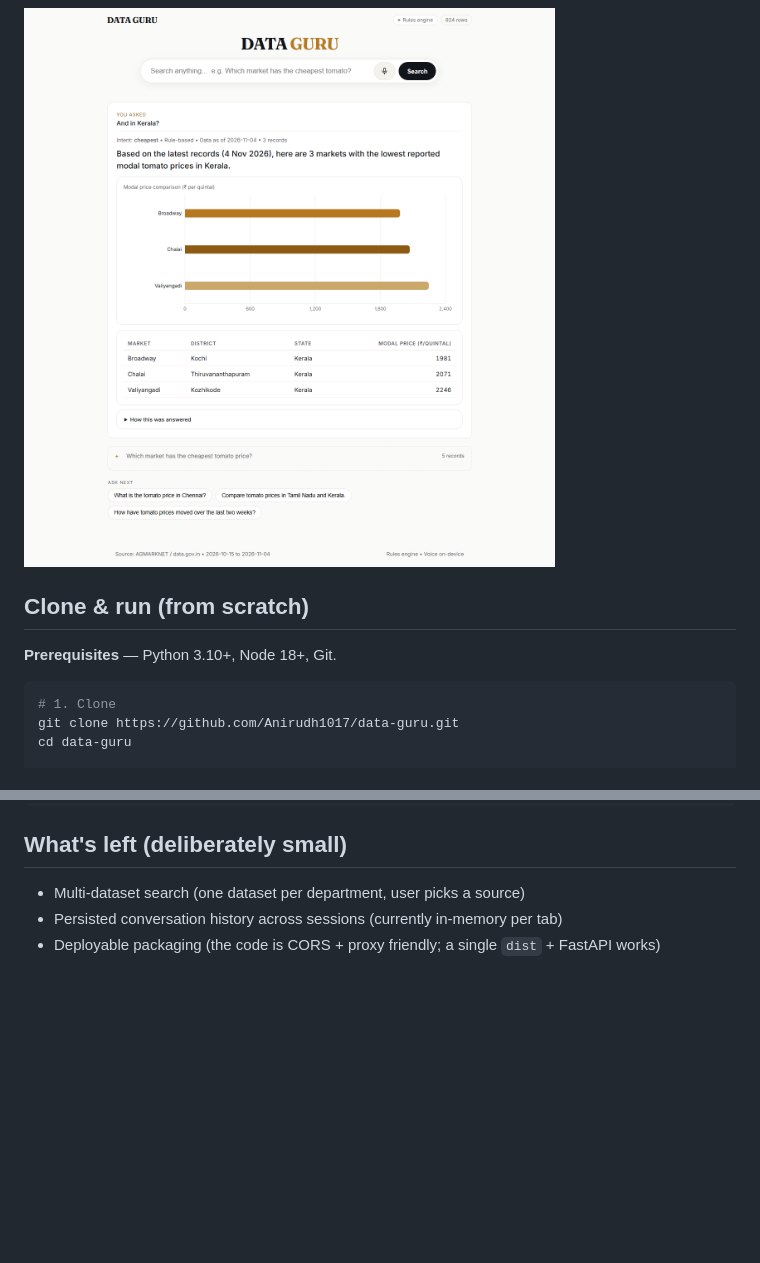
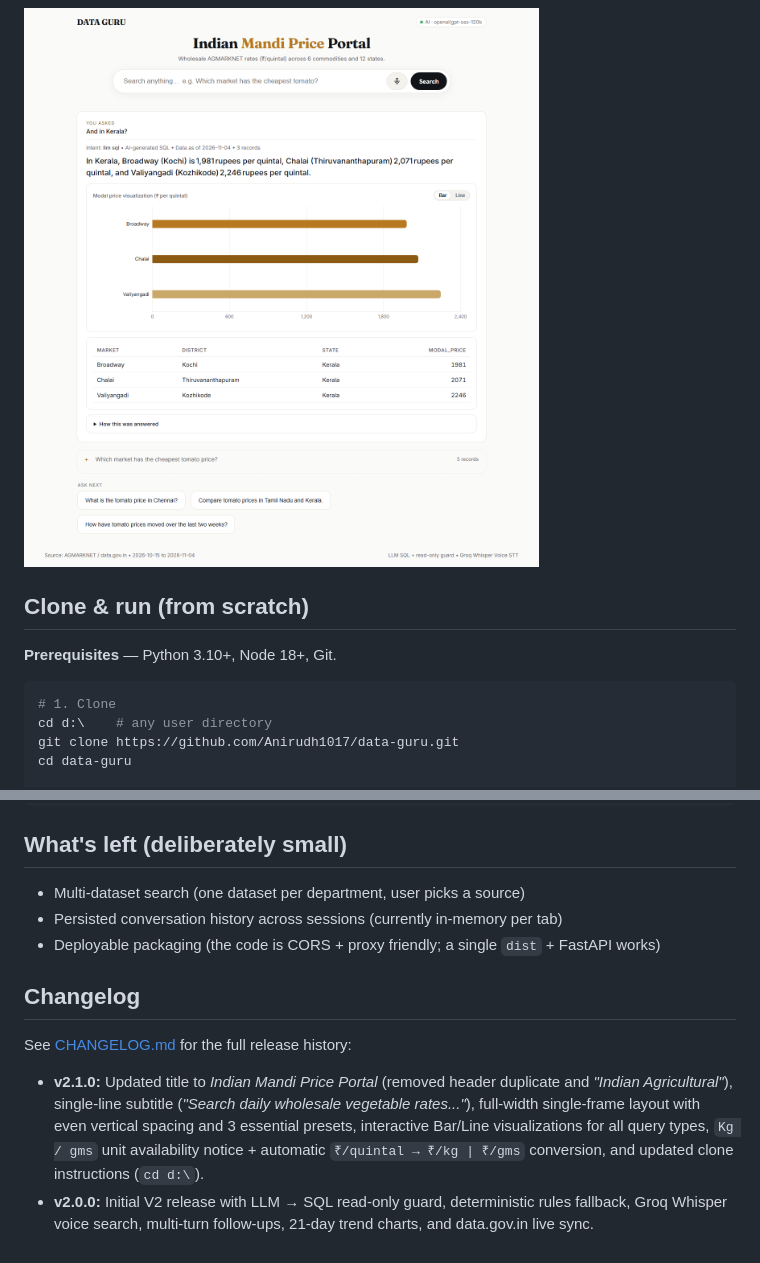
Before and after one commit to Anirudh1017/data-guru, a Markdown page: README.md, 2 parts joined by grey strips. Drawn GitHub-style; pictures changed too: docs/v2-followup.png; blank space fills up the shorter version.

Commit message:
v2.1.0: Indian Mandi Price Portal single-frame UI redesign, Kg/gms unit conversion, interactive Bar/Line visualizations & CHANGELOG

````diff
--- a/README.md
+++ b/README.md
@@ -20,6 +20,7 @@ data.gov.in prices, and AI-written sentences.
 
 ```powershell
 # 1. Clone
+cd d:\    # any user directory
 git clone https://github.com/Anirudh1017/data-guru.git
 cd data-guru
 
@@ -270,3 +271,9 @@ docs/
 - Multi-dataset search (one dataset per department, user picks a source)
 - Persisted conversation history across sessions (currently in-memory per tab)
 - Deployable packaging (the code is CORS + proxy friendly; a single `dist` + FastAPI works)
+
+## Changelog
+
+See [CHANGELOG.md](CHANGELOG.md) for the full release history:
+- **v2.1.0:** Updated title to *Indian Mandi Price Portal* (removed header duplicate and *"Indian Agricultural"*), single-line subtitle (*"Search daily wholesale vegetable rates..."*), full-width single-frame layout with even vertical spacing and 3 essential presets, interactive Bar/Line visualizations for all query types, `Kg / gms` unit availability notice + automatic `₹/quintal → ₹/kg | ₹/gms` conversion, and updated clone instructions (`cd d:\`).
+- **v2.0.0:** Initial V2 release with LLM → SQL read-only guard, deterministic rules fallback, Groq Whisper voice search, multi-turn follow-ups, 21-day trend charts, and data.gov.in live sync.
````
Also changed, not shown: CHANGELOG.md (added, +33 -0 lines), docs/v2-home.png, docs/v2-mobile.png, docs/v2-result.png, docs/v2-trend.png, 10 other files.
